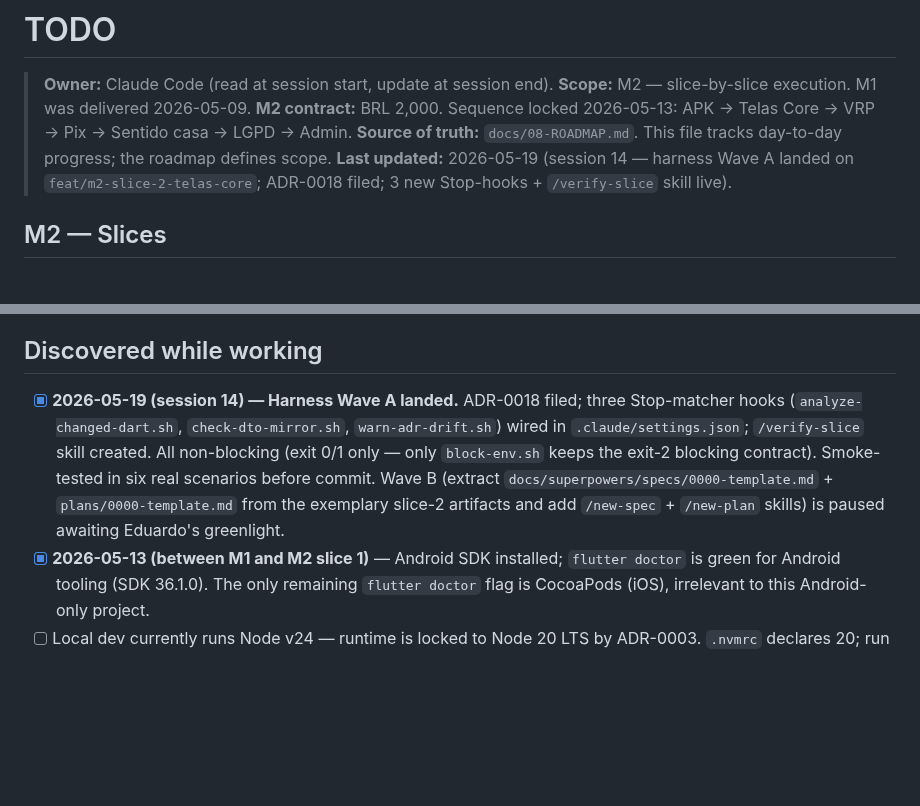
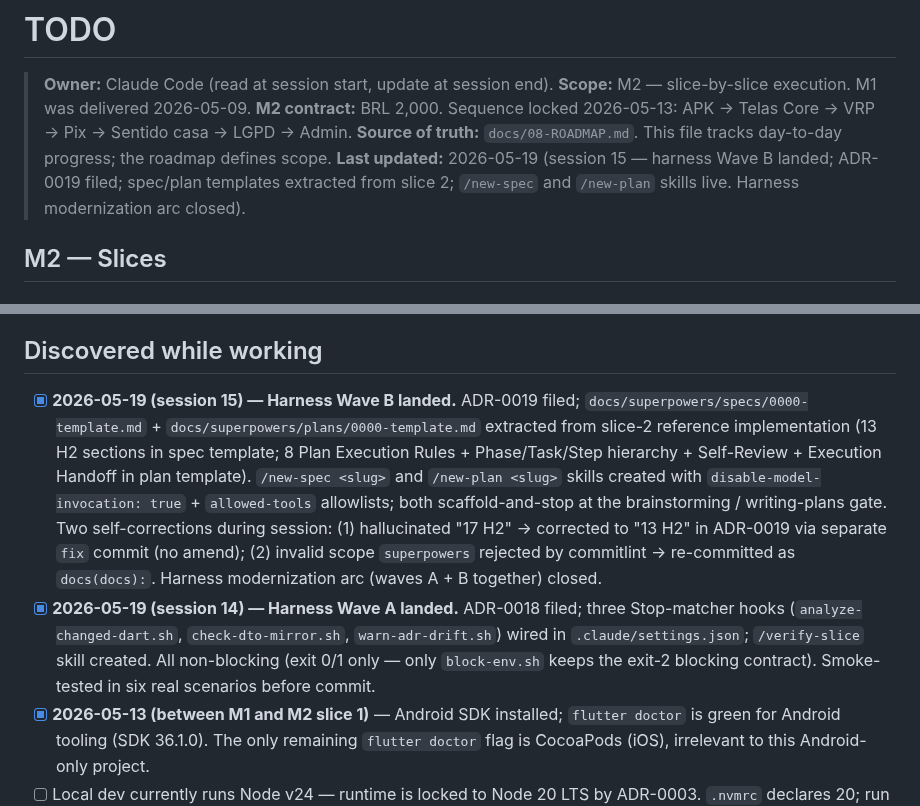
Before and after one commit to ZenniTTy/roteirizadorpro.com.br, a Markdown page: TODO.md, 2 parts joined by grey strips. Rendered like a GitHub page; blank space fills up the shorter version.

Commit message:
docs(sessions): harness-wave-b

```diff
--- a/TODO.md
+++ b/TODO.md
@@ -4,7 +4,7 @@
 > **Scope:** M2 — slice-by-slice execution. M1 was delivered 2026-05-09.
 > **M2 contract:** BRL 2,000. Sequence locked 2026-05-13: APK → Telas Core → VRP → Pix → Sentido casa → LGPD → Admin.
 > **Source of truth:** `docs/08-ROADMAP.md`. This file tracks day-to-day progress; the roadmap defines scope.
-> **Last updated:** 2026-05-19 (session 14 — harness Wave A landed on `feat/m2-slice-2-telas-core`; ADR-0018 filed; 3 new Stop-hooks + `/verify-slice` skill live).
+> **Last updated:** 2026-05-19 (session 15 — harness Wave B landed; ADR-0019 filed; spec/plan templates extracted from slice 2; `/new-spec` and `/new-plan` skills live. Harness modernization arc closed).
 
 ## M2 — Slices
 
@@ -242,7 +242,8 @@ Detailed plan: `docs/08-ROADMAP.md`.
 
 ## Discovered while working
 
-- [x] **2026-05-19 (session 14) — Harness Wave A landed.** ADR-0018 filed; three Stop-matcher hooks (`analyze-changed-dart.sh`, `check-dto-mirror.sh`, `warn-adr-drift.sh`) wired in `.claude/settings.json`; `/verify-slice` skill created. All non-blocking (exit 0/1 only — only `block-env.sh` keeps the exit-2 blocking contract). Smoke-tested in six real scenarios before commit. Wave B (extract `docs/superpowers/specs/0000-template.md` + `plans/0000-template.md` from the exemplary slice-2 artifacts and add `/new-spec` + `/new-plan` skills) is paused awaiting Eduardo's greenlight.
+- [x] **2026-05-19 (session 15) — Harness Wave B landed.** ADR-0019 filed; `docs/superpowers/specs/0000-template.md` + `docs/superpowers/plans/0000-template.md` extracted from slice-2 reference implementation (13 H2 sections in spec template; 8 Plan Execution Rules + Phase/Task/Step hierarchy + Self-Review + Execution Handoff in plan template). `/new-spec <slug>` and `/new-plan <slug>` skills created with `disable-model-invocation: true` + `allowed-tools` allowlists; both scaffold-and-stop at the brainstorming / writing-plans gate. Two self-corrections during session: (1) hallucinated "17 H2" → corrected to "13 H2" in ADR-0019 via separate `fix` commit (no amend); (2) invalid scope `superpowers` rejected by commitlint → re-committed as `docs(docs):`. Harness modernization arc (waves A + B together) closed.
+- [x] **2026-05-19 (session 14) — Harness Wave A landed.** ADR-0018 filed; three Stop-matcher hooks (`analyze-changed-dart.sh`, `check-dto-mirror.sh`, `warn-adr-drift.sh`) wired in `.claude/settings.json`; `/verify-slice` skill created. All non-blocking (exit 0/1 only — only `block-env.sh` keeps the exit-2 blocking contract). Smoke-tested in six real scenarios before commit.
 - [x] **2026-05-13 (between M1 and M2 slice 1)** — Android SDK installed; `flutter doctor` is green for Android tooling (SDK 36.1.0). The only remaining `flutter doctor` flag is CocoaPods (iOS), irrelevant to this Android-only project.
 - [ ] Local dev currently runs Node v24 — runtime is locked to Node 20 LTS by ADR-0003. `.nvmrc` declares 20; run `nvm use` (or install nvm) before `bun run dev` / `bun run build` going forward.
 - [ ] Re-evaluate TS 5 → 6 bump after M1 ships (TS 6.0 just released; deferred to avoid new strictness errors during Phase 2).
```
Also changed, not shown: docs/sessions/0001-INDEX.md (+1 -0 lines), docs/sessions/2026-05-19-15-harness-wave-b.md (added, +99 -0 lines).
